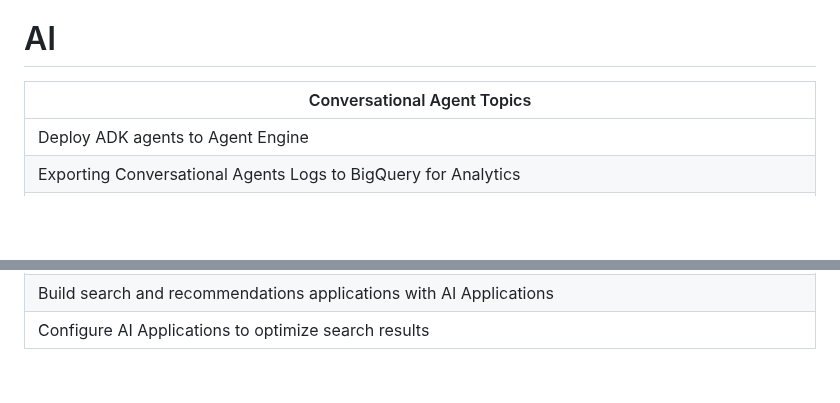
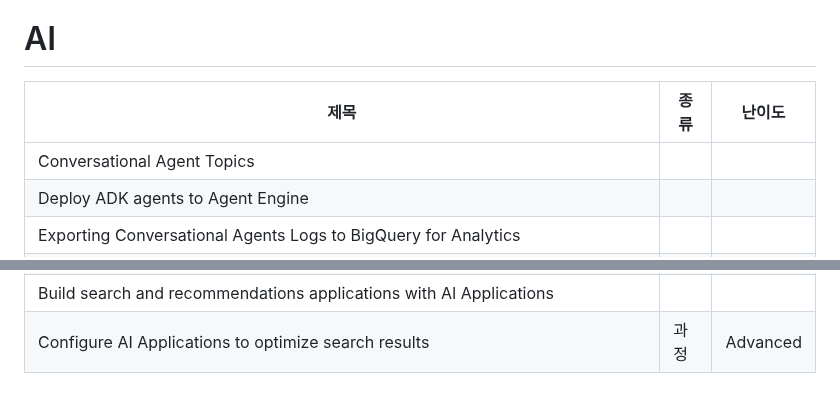
Before and after one commit to moonjukhim/GCP, a Markdown page: Z2.AI/README.md, 2 parts joined by grey strips. Drawn GitHub-style; blank space fills up the shorter version.

```diff
--- a/Z2.AI/README.md
+++ b/Z2.AI/README.md
@@ -1,7 +1,8 @@
 # AI
 
-| Conversational Agent Topics |
-|-----------------------------|
+| 제목 | 종류 | 난이도 |
+|-----------------------------|---|----|
+|Conversational Agent Topics|
 | Deploy ADK agents to Agent Engine |
 | Exporting Conversational Agents Logs to BigQuery for Analytics |
 | Create a Conversational Agent Playbook that connects to an unstructured data store tool |
@@ -80,4 +81,4 @@
 | Extend Agentspace assistant capabilities |
 | Create media search and media recommendations applications with AI Applications |
 | Build search and recommendations applications with AI Applications |
-| Configure AI Applications to optimize search results |
+| Configure AI Applications to optimize search results | 과정 | Advanced |
```
